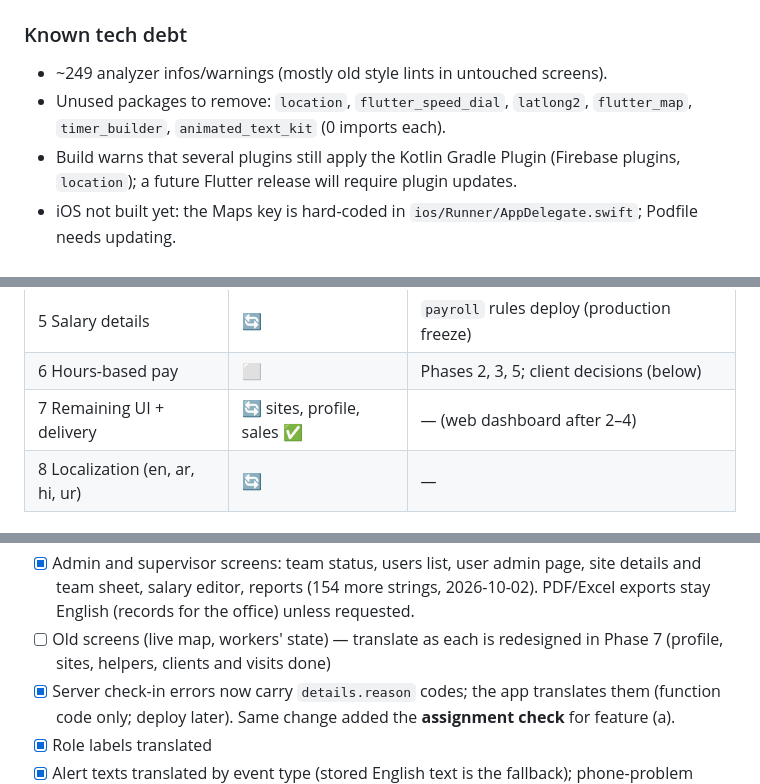
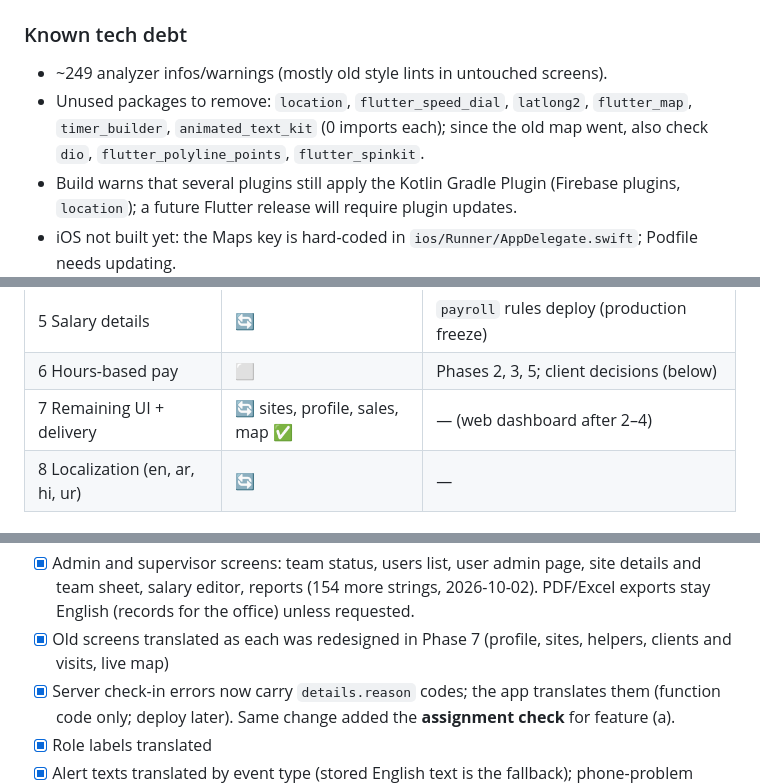
Before and after one commit to SAS-2022/royal_marble, a Markdown page: status.md, 3 parts joined by grey strips. Rendered like a GitHub page.

```diff
--- a/status.md
+++ b/status.md
@@ -213,7 +211,8 @@ The new app's check-in depends on `checkInOut`. Old app versions still write
 ### Known tech debt
 - ~249 analyzer infos/warnings (mostly old style lints in untouched screens).
 - Unused packages to remove: `location`, `flutter_speed_dial`, `latlong2`,
-  `flutter_map`, `timer_builder`, `animated_text_kit` (0 imports each).
+  `flutter_map`, `timer_builder`, `animated_text_kit` (0 imports each); since the
+  old map went, also check `dio`, `flutter_polyline_points`, `flutter_spinkit`.
 - Build warns that several plugins still apply the Kotlin Gradle Plugin (Firebase
   plugins, `location`); a future Flutter release will require plugin updates.
 - iOS not built yet: the Maps key is hard-coded in `ios/Runner/AppDelegate.swift`;
@@ -289,7 +288,7 @@ independent and needs no billing, so it goes first.
 | 4 Leaving-site alerts + push | 🔄 | `left_site` alerts done (in-app); push not started |
 | 5 Salary details | 🔄 | `payroll` rules deploy (production freeze) |
 | 6 Hours-based pay | ⬜ | Phases 2, 3, 5; client decisions (below) |
-| 7 Remaining UI + delivery | 🔄 sites, profile, sales ✅ | — (web dashboard after 2–4) |
+| 7 Remaining UI + delivery | 🔄 sites, profile, sales, map ✅ | — (web dashboard after 2–4) |
 | 8 Localization (en, ar, hi, ur) | 🔄 | — |
 
 ### Decisions needed from the client (Phase 6 and related)
@@ -408,8 +407,8 @@ Workers come from different countries; each user picks a language.
 - [x] Admin and supervisor screens: team status, users list, user admin page, site
       details and team sheet, salary editor, reports (154 more strings, 2026-10-02).
       PDF/Excel exports stay English (records for the office) unless requested.
-- [ ] Old screens (live map, workers' state) — translate as each is redesigned in
-      Phase 7 (profile, sites, helpers, clients and visits done)
+- [x] Old screens translated as each was redesigned in Phase 7 (profile, sites,
+      helpers, clients and visits, live map)
 - [x] Server check-in errors now carry `details.reason` codes; the app translates
       them (function code only; deploy later). Same change added the
       **assignment check** for feature (a).
```
Also changed, not shown: other parts of status.md (+23 -7 lines).
